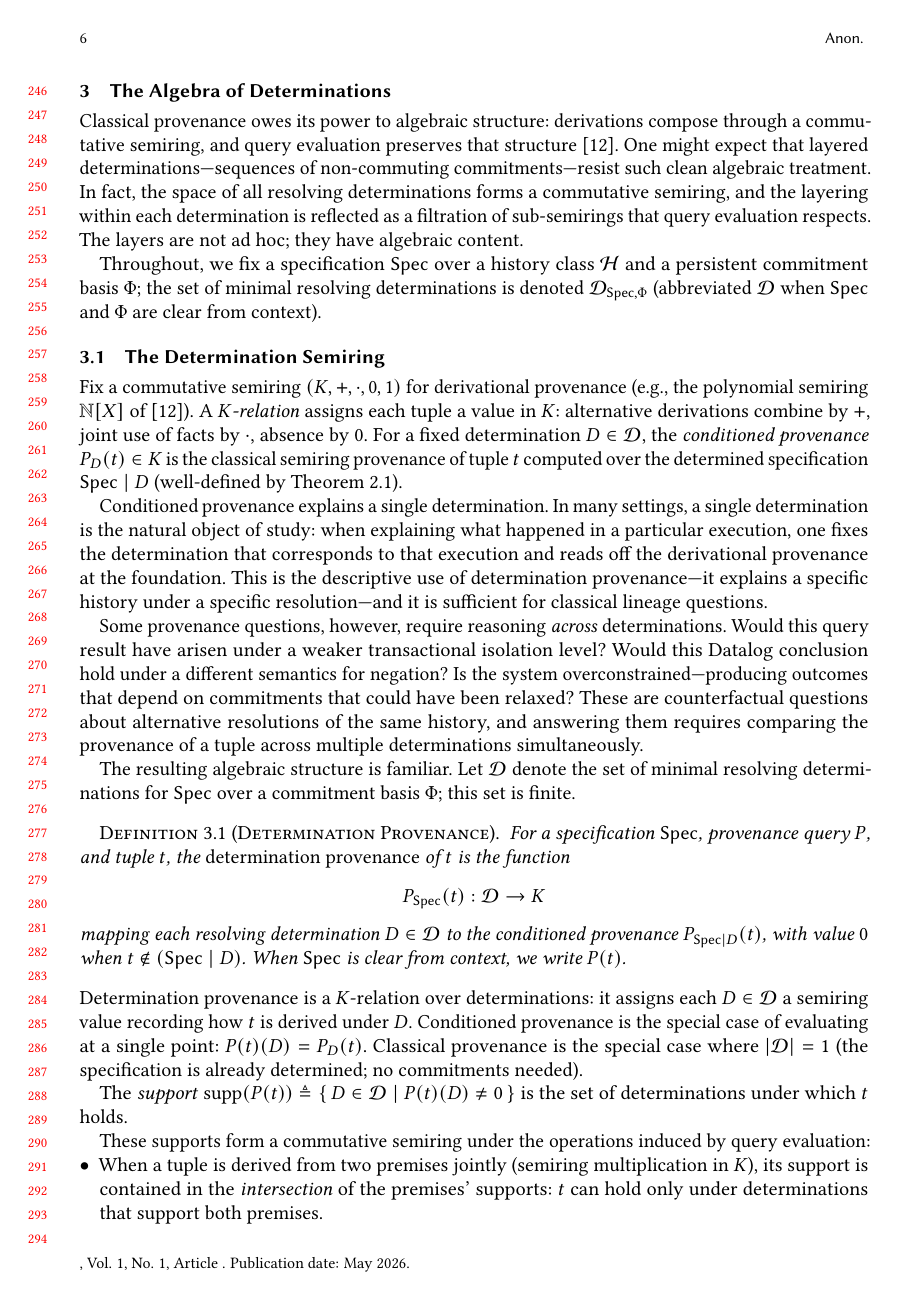
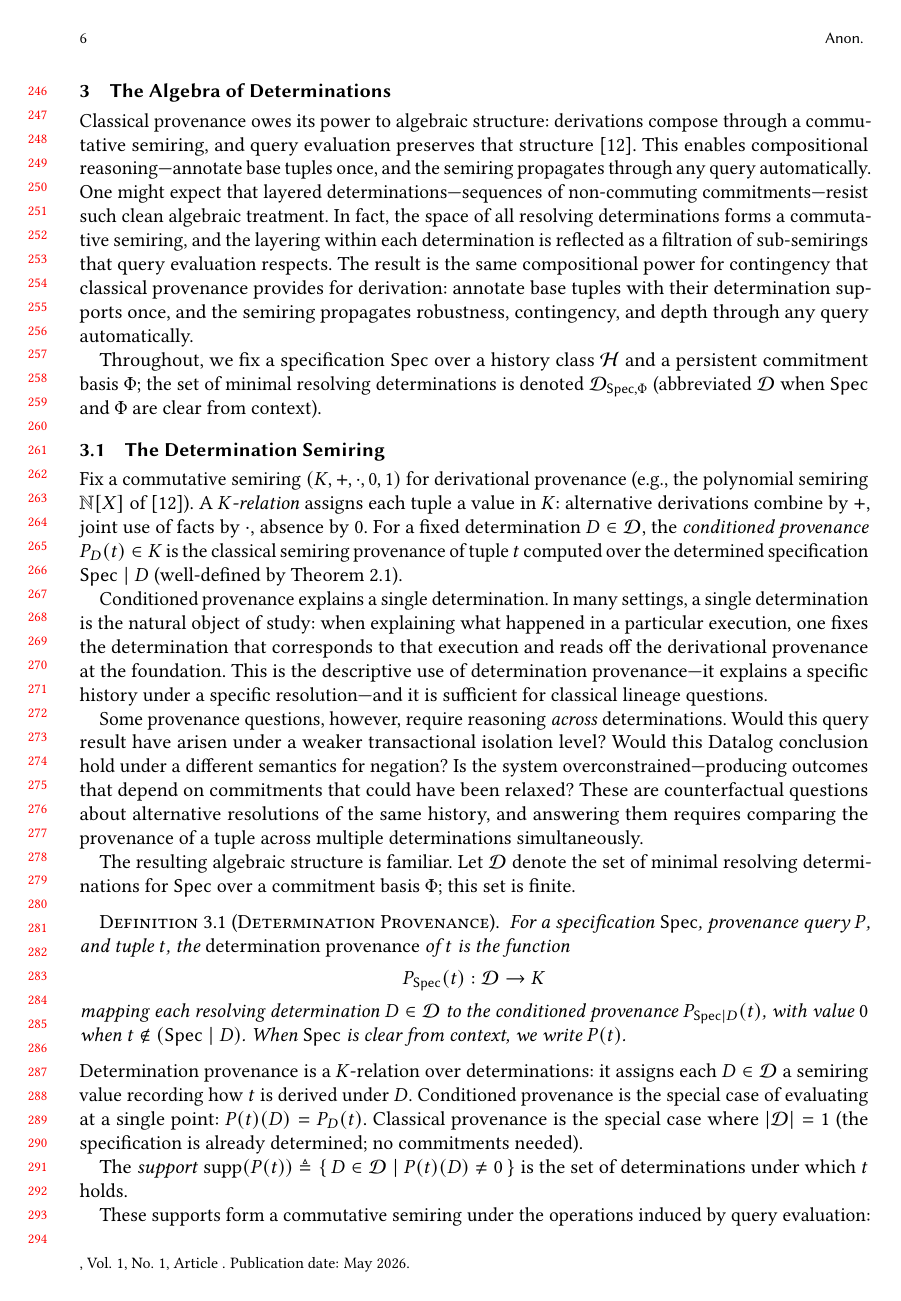
Before and after one commit to jhellerstein/provenance, a LaTeX paper (main.tex): page 6 of 28. Compiled offline with pdfLaTeX.

Commit message:
State the power: compositional reasoning about contingency, paralleling classical provenance's compositional reasoning about derivation

```diff
--- a/main.tex
+++ b/main.tex
@@ -529,12 +529,17 @@ history annotations.
 Classical provenance owes its power to algebraic structure: derivations
 compose through a commutative semiring, and query evaluation preserves
 that structure~\cite{green2007provenance}.
+This enables compositional reasoning---annotate base tuples once, and the
+semiring propagates through any query automatically.
 One might expect that layered determinations---sequences of non-commuting
 commitments---resist such clean algebraic treatment.
 In fact, the space of all resolving determinations forms a commutative
 semiring, and the layering within each determination is reflected as a
 filtration of sub-semirings that query evaluation respects.
-The layers are not ad hoc; they have algebraic content.
+The result is the same compositional power for contingency that classical
+provenance provides for derivation: annotate base tuples with their
+determination supports once, and the semiring propagates robustness,
+contingency, and depth through any query automatically.
 
 Throughout, we fix a specification $\Spec$ over a history class $\Hist$ and
 a persistent commitment basis $\Phi$; the set of minimal resolving
```
